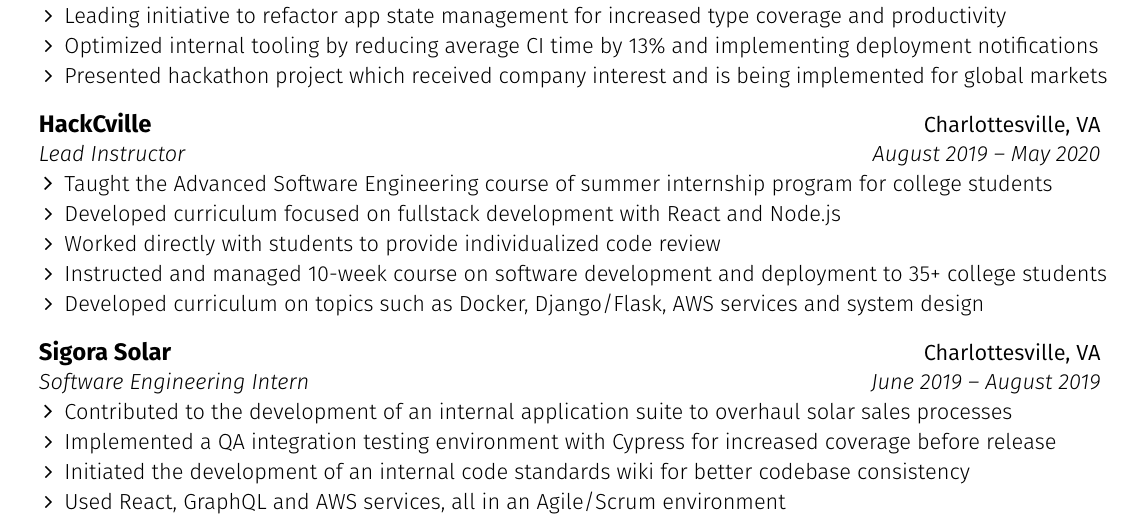
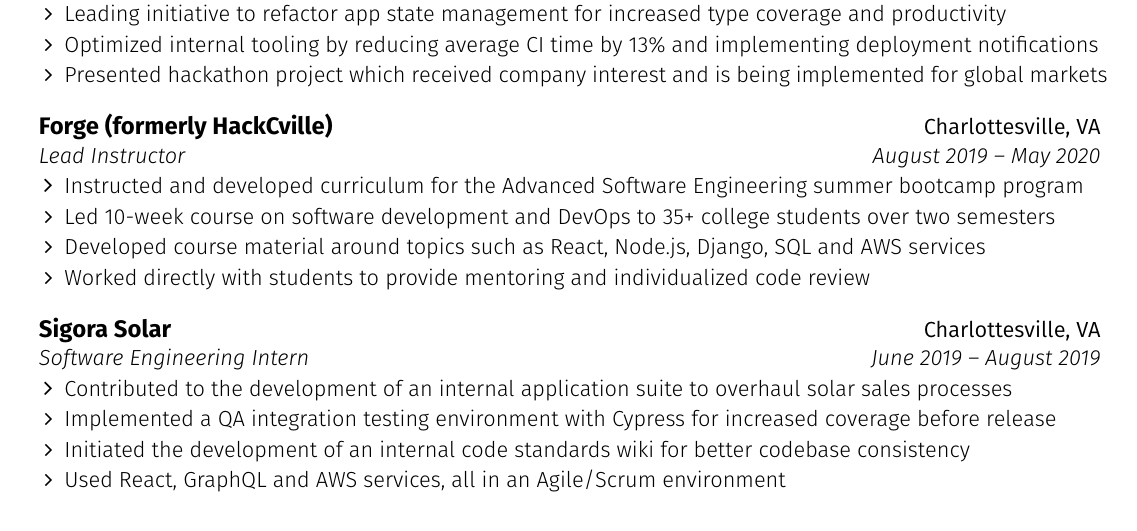
Before and after one commit to chrissantamaria/resume, a LaTeX CV (resume.tex): part of the page, cut so that both start at the same text. Compiled offline with pdfLaTeX.

Commit message:
Consolidate Forge roles into single item

```diff
--- a/resume.tex
+++ b/resume.tex
@@ -209,16 +209,15 @@
 
   \resumeEntryStart
     \resumeEntryTSDL
-      {HackCville}
+      {Forge (formerly HackCville)}
       {Charlottesville, VA}
       {Lead Instructor}
       {August 2019 -- May 2020}
     \resumeItemListStart
-      \resumeItem {Taught the Advanced Software Engineering course of summer internship program for college students}
-      \resumeItem{Developed curriculum focused on fullstack development with React and Node.js}
-      \resumeItem {Worked directly with students to provide individualized code review}
-      \resumeItem {Instructed and managed 10-week course on software development and deployment to 35+ college students}
-      \resumeItem {Developed curriculum on topics such as Docker, Django/Flask, AWS services and system design}
+      \resumeItem {Instructed and developed curriculum for the Advanced Software Engineering summer bootcamp program}
+      \resumeItem {Led 10-week course on software development and DevOps to 35+ college students over two semesters}
+      \resumeItem {Developed course material around topics such as React, Node.js, Django, SQL and AWS services}
+      \resumeItem {Worked directly with students to provide mentoring and individualized code review}
     \resumeItemListEnd
   \resumeEntryEnd
 
```
